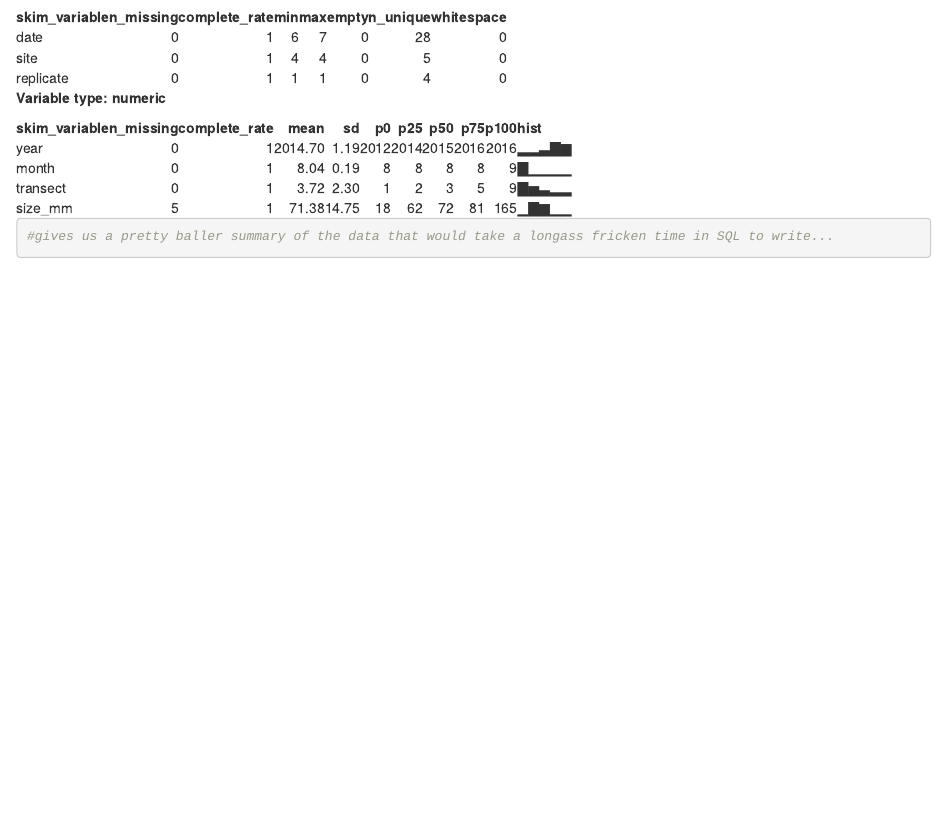
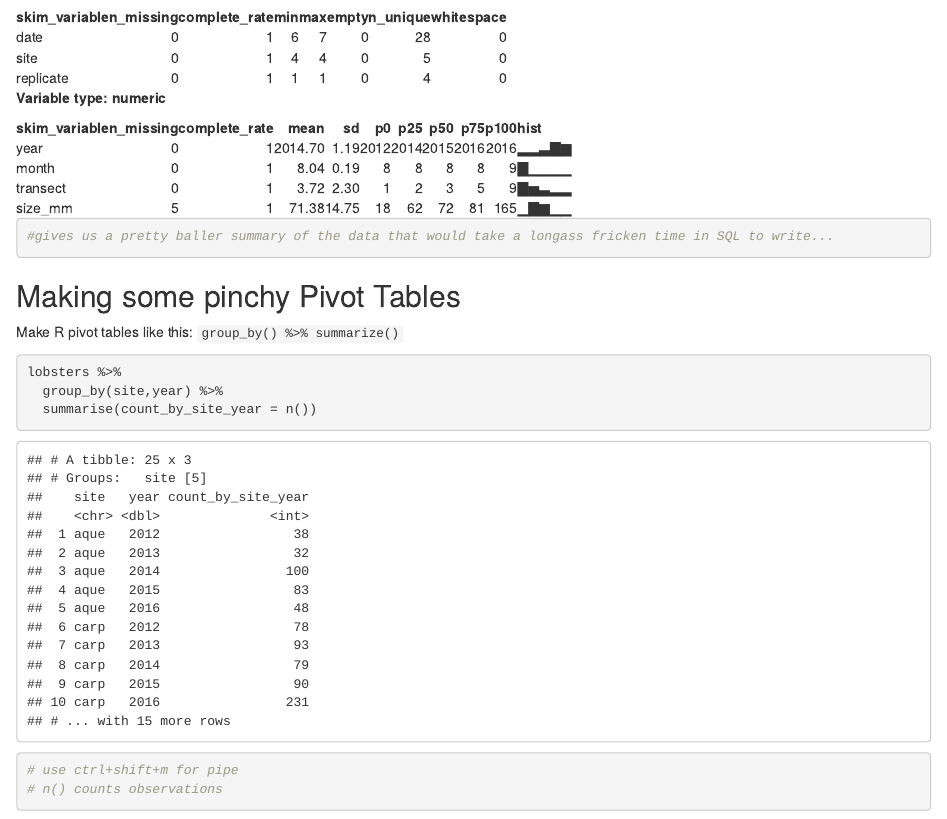
Before and after one commit to bjc33/rstudio_2020_r4xcel, an R Markdown document (pivot_lobsters.rmd): the page in a window 1100 px wide, from 2340 px down. The pictures show the output file pivot_lobsters.html that the author committed with the source, opened offline.

Commit message:
added in a pivot table

````diff
--- a/pivot_lobsters.rmd
+++ b/pivot_lobsters.rmd
@@ -40,3 +40,21 @@ skimr::skim(lobsters)
 #gives us a pretty baller summary of the data that would take a longass fricken time in SQL to write...
 
 ```
+
+
+## Making some pinchy Pivot Tables
+
+Make R pivot tables like this: `group_by() %>% summarize()`
+
+```{r pivotRtables}
+
+lobsters %>%
+  group_by(site,year) %>%
+  summarise(count_by_site_year = n())
+
+
+# use ctrl+shift+m for pipe
+# n() counts observations
+
+
+```
````
Also changed, not shown: pivot_lobsters.html.
